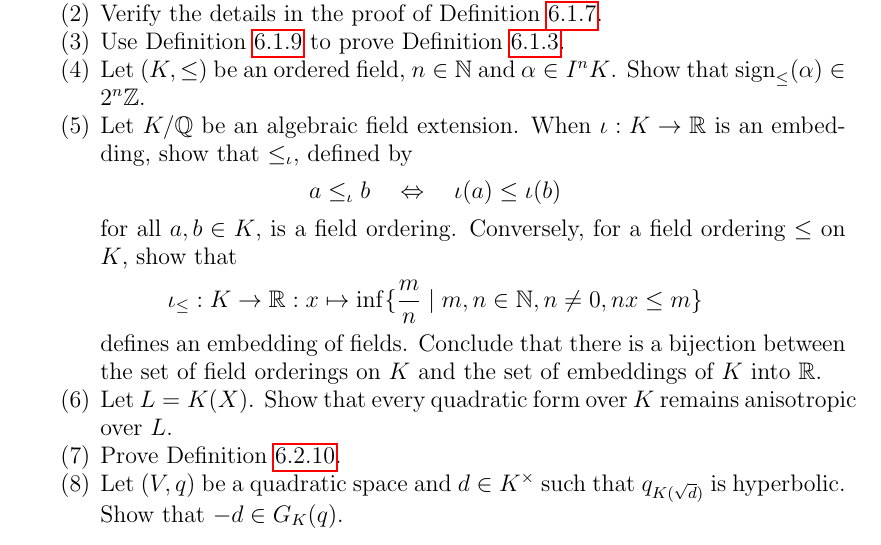
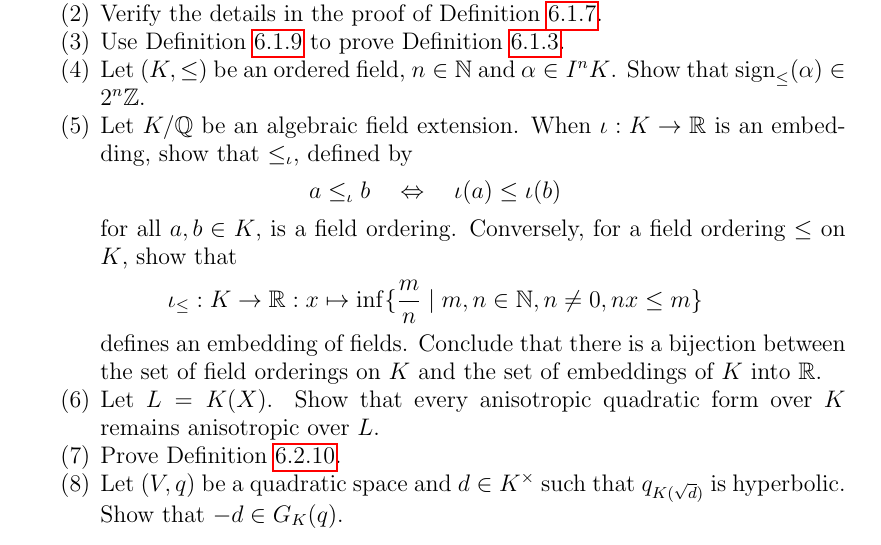
Before and after one commit to DaNicolas/QF2022-2023, a LaTeX paper (Lecture-notes.tex): part of page 31 of 33, cut so that both start at the same text. Compiled offline with pdfLaTeX.

Commit message:
more stupid typos

```diff
--- a/Lecture-notes.tex
+++ b/Lecture-notes.tex
@@ -1478,7 +1478,7 @@ $$ \iota_\leq : K \to \rr : x \mapsto \inf \lbrace \frac{m}{n} \mid m, n \in \na
 defines an embedding of fields.
 Conclude that there is a bijection between the set of field orderings on $K$ and the set of embeddings of $K$ into $\rr$.
 \item Let $L = K(X)$.
-Show that every quadratic form over $K$ remains anisotropic over $L$.
+Show that every anisotropic quadratic form over $K$ remains anisotropic over $L$.
 \item Prove \Cref{C:Pfister-isotropic-quadratic}.
 \item Let $(V, q)$ be a quadratic space and $d \in K^\times$ such that $q_{K(\sqrt{d})}$ is hyperbolic.
 Show that $-d \in G_K(q)$.
```
